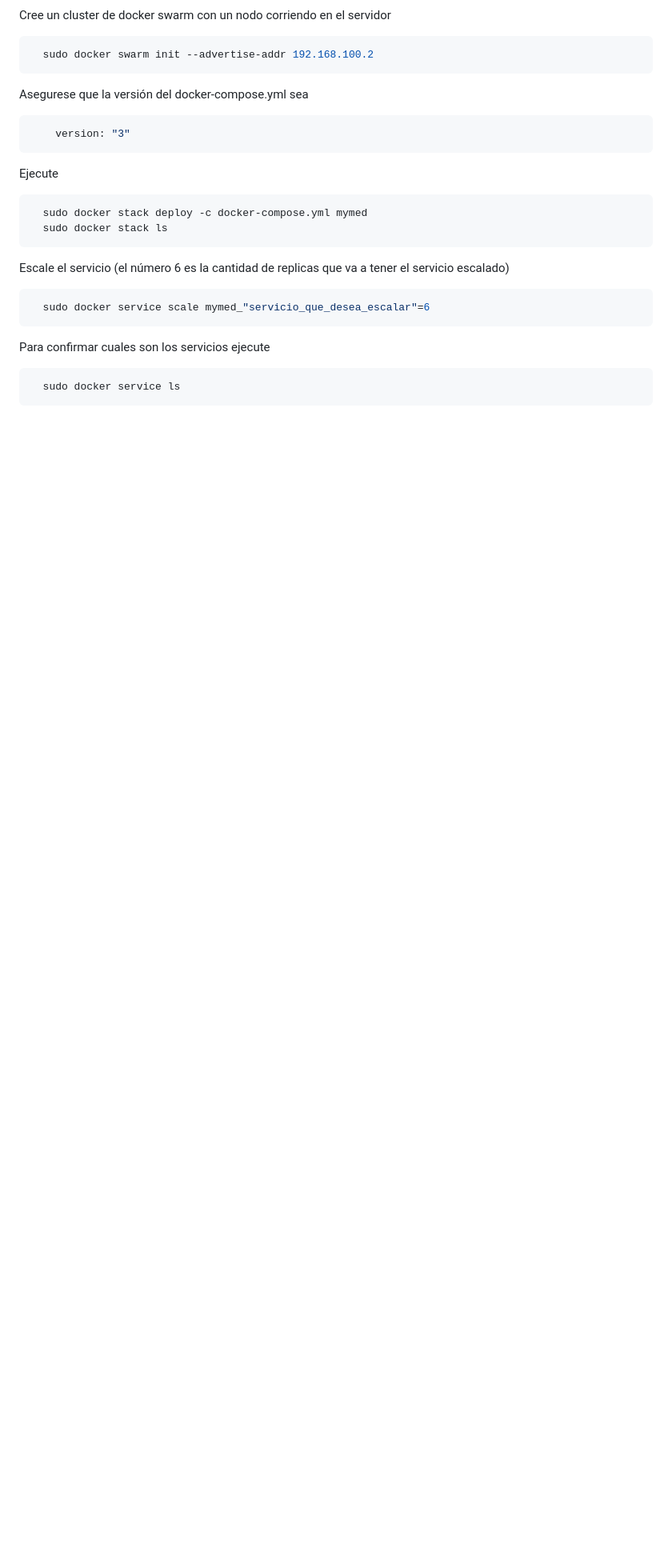
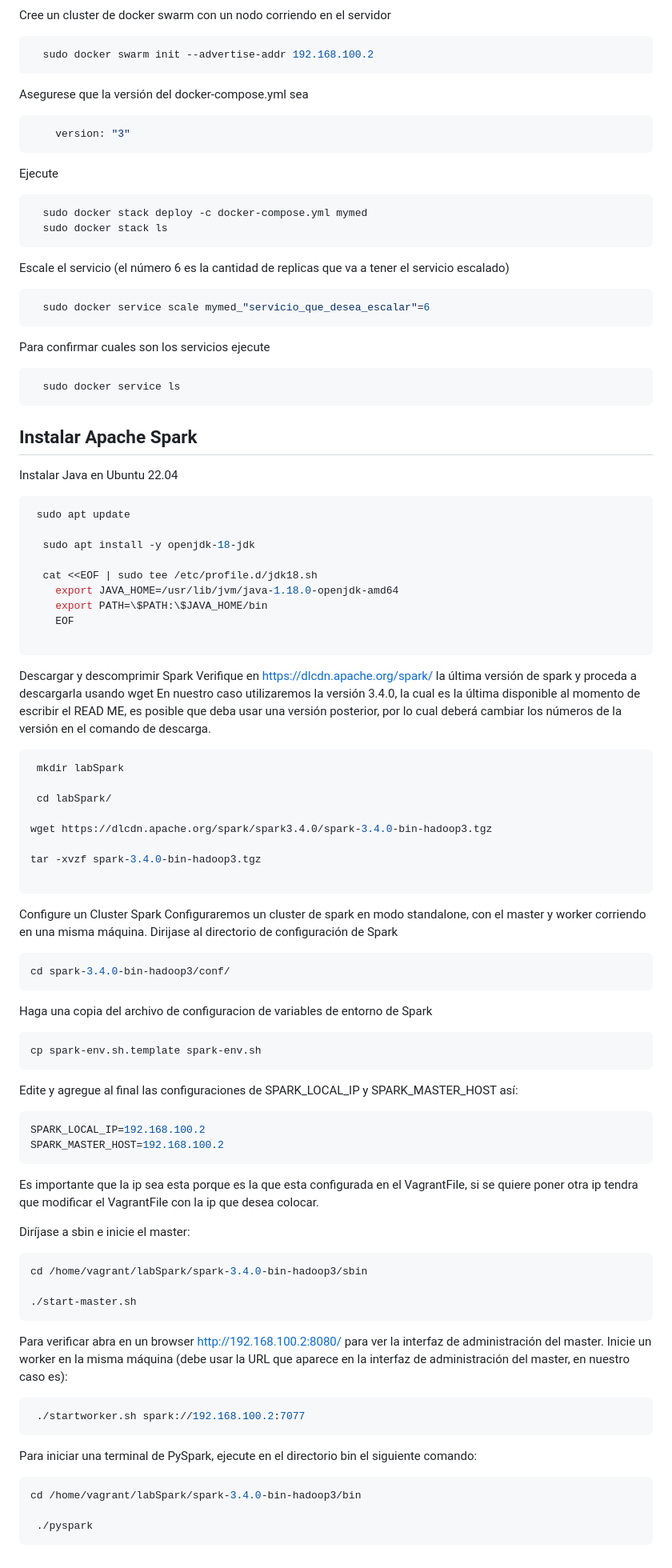
Before and after one commit to SamuelEscalante/ProyectoRedes_MyMed, a Markdown page: README.md, the part around the change. Shown: that part at 80% size. Rendered like a GitHub page; blank space fills up the shorter version.

````diff
--- a/README.md
+++ b/README.md
@@ -207,3 +207,85 @@ Para confirmar cuales son los servicios ejecute
 ```bash
   sudo docker service ls
 ```
+
+## Instalar Apache Spark
+
+Instalar Java en Ubuntu 22.04
+```bash
+ sudo apt update
+
+  sudo apt install -y openjdk-18-jdk
+
+  cat <<EOF | sudo tee /etc/profile.d/jdk18.sh
+    export JAVA_HOME=/usr/lib/jvm/java-1.18.0-openjdk-amd64
+    export PATH=\$PATH:\$JAVA_HOME/bin
+    EOF
+
+```
+Descargar y descomprimir Spark
+Verifique en
+https://dlcdn.apache.org/spark/
+la última versión de spark y proceda a descargarla usando wget
+En nuestro caso utilizaremos la versión 3.4.0, la cual es la última disponible al momento
+de escribir el READ ME, es posible que deba usar una versión posterior, por lo cual
+deberá cambiar los números de la versión en el comando de descarga.
+
+```bash
+ mkdir labSpark
+
+ cd labSpark/
+
+wget https://dlcdn.apache.org/spark/spark3.4.0/spark-3.4.0-bin-hadoop3.tgz
+
+tar -xvzf spark-3.4.0-bin-hadoop3.tgz
+
+```
+
+Configure un Cluster Spark
+Configuraremos un cluster de spark en modo standalone, con el master y worker
+corriendo en una misma máquina.
+Dirijase al directorio de configuración de Spark
+
+```bash
+cd spark-3.4.0-bin-hadoop3/conf/
+```
+Haga una copia del archivo de configuracion de variables de entorno de Spark
+
+```bash
+cp spark-env.sh.template spark-env.sh
+```
+Edite y agregue al final las configuraciones de SPARK_LOCAL_IP y
+SPARK_MASTER_HOST así:
+
+```bash
+SPARK_LOCAL_IP=192.168.100.2
+SPARK_MASTER_HOST=192.168.100.2
+```
+Es importante que la ip sea esta porque es la que esta configurada en el
+VagrantFile, si se quiere poner otra ip tendra que modificar el VagrantFile
+con la ip que desea colocar.
+
+Diríjase a sbin e inicie el master:
+```bash
+cd /home/vagrant/labSpark/spark-3.4.0-bin-hadoop3/sbin
+
+./start-master.sh
+```
+
+Para verificar abra en un browser http://192.168.100.2:8080/ para ver la interfaz
+de administración del master.
+Inicie un worker en la misma máquina (debe usar la URL que aparece en la
+interfaz de administración del master, en nuestro caso es):
+
+```bash
+ ./startworker.sh spark://192.168.100.2:7077
+```
+
+Para iniciar una terminal de PySpark, ejecute en el directorio bin el siguiente
+comando:
+
+```bash
+cd /home/vagrant/labSpark/spark-3.4.0-bin-hadoop3/bin
+
+ ./pyspark
+```
````
